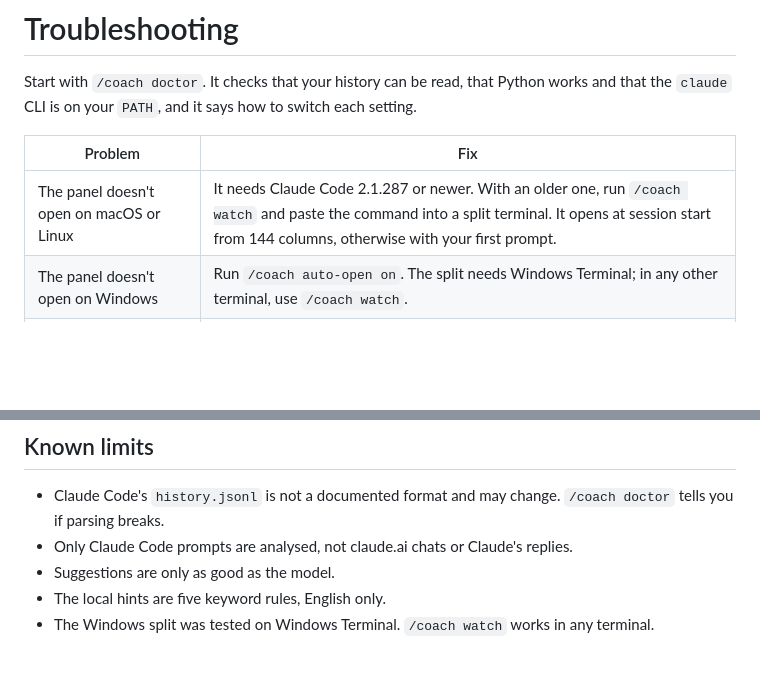
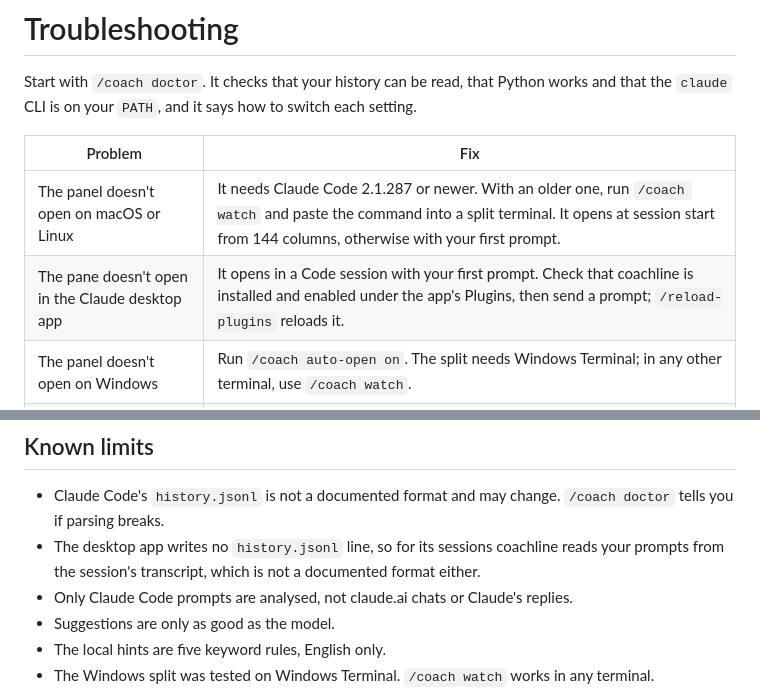
Before and after one commit to teransarathchandra/coachline, a Markdown page: docs/troubleshooting.md, 2 parts joined by grey strips. Rendered like a GitHub page; blank space fills up the shorter version.

```diff
--- a/docs/troubleshooting.md
+++ b/docs/troubleshooting.md
@@ -5,6 +5,7 @@ Start with `/coach doctor`. It checks that your history can be read, that Python
 | Problem | Fix |
 |---|---|
 | The panel doesn't open on macOS or Linux | It needs Claude Code 2.1.287 or newer. With an older one, run `/coach watch` and paste the command into a split terminal. It opens at session start from 144 columns, otherwise with your first prompt. |
+| The pane doesn't open in the Claude desktop app | It opens in a Code session with your first prompt. Check that coachline is installed and enabled under the app's Plugins, then send a prompt; `/reload-plugins` reloads it. |
 | The panel doesn't open on Windows | Run `/coach auto-open on`. The split needs Windows Terminal; in any other terminal, use `/coach watch`. |
 | `python3` prints nothing on Windows | That is the Microsoft Store stub. Install Python from python.org, or use `python` or `py -3`. |
 | Every prompt shows `!` and nothing is analysed | Claude analysis is off: `/coach panel-ai on`. Check that `claude` works in your terminal. |
@@ -15,6 +16,7 @@ Start with `/coach doctor`. It checks that your history can be read, that Python
 ## Known limits
 
 - Claude Code's `history.jsonl` is not a documented format and may change. `/coach doctor` tells you if parsing breaks.
+- The desktop app writes no `history.jsonl` line, so for its sessions coachline reads your prompts from the session's transcript, which is not a documented format either.
 - Only Claude Code prompts are analysed, not claude.ai chats or Claude's replies.
 - Suggestions are only as good as the model.
 - The local hints are five keyword rules, English only.
```
Also changed, not shown: CHANGELOG.md (+6 -0 lines), README.md (+12 -2 lines), docs/assets/desktop.png (added), 7 other files.
